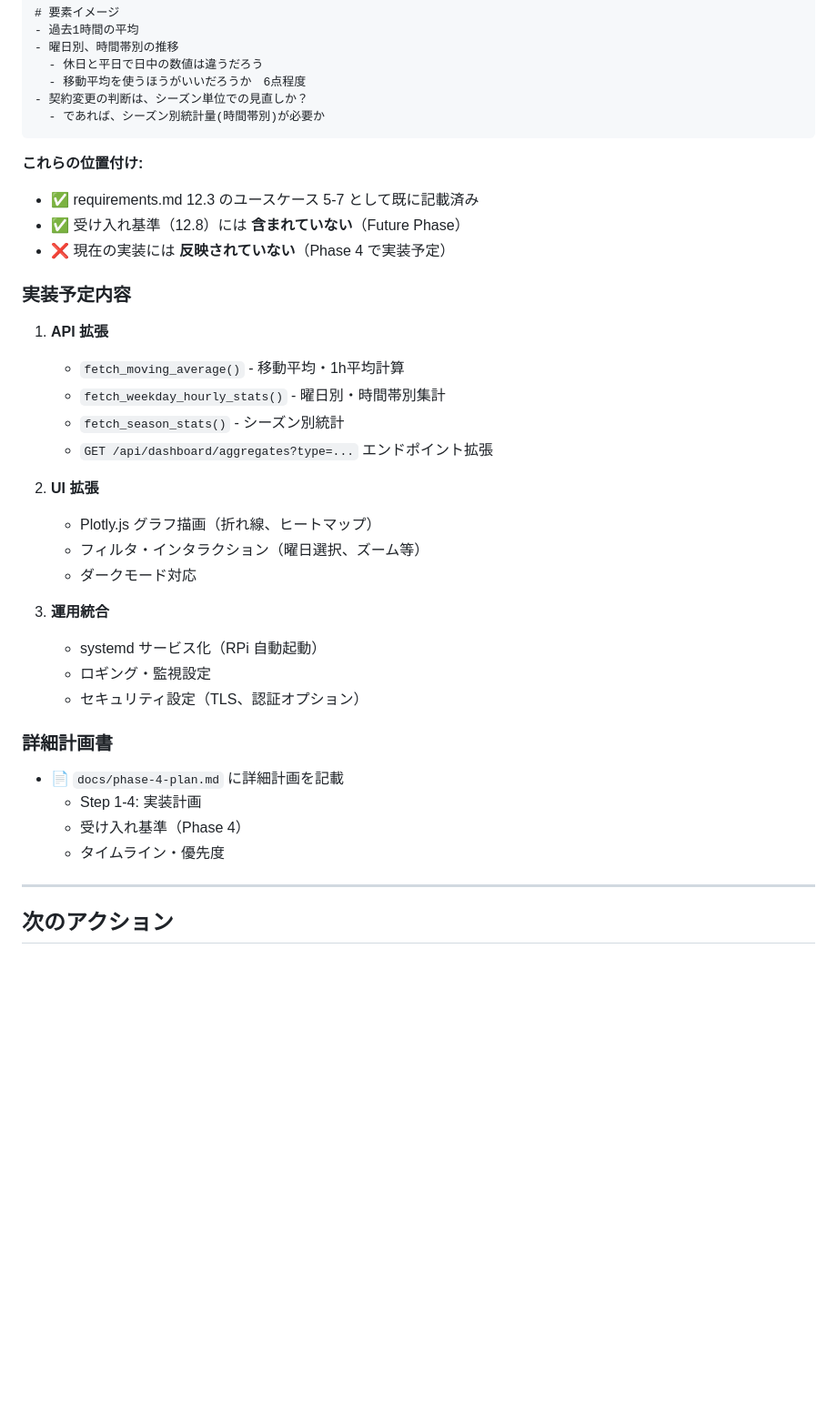
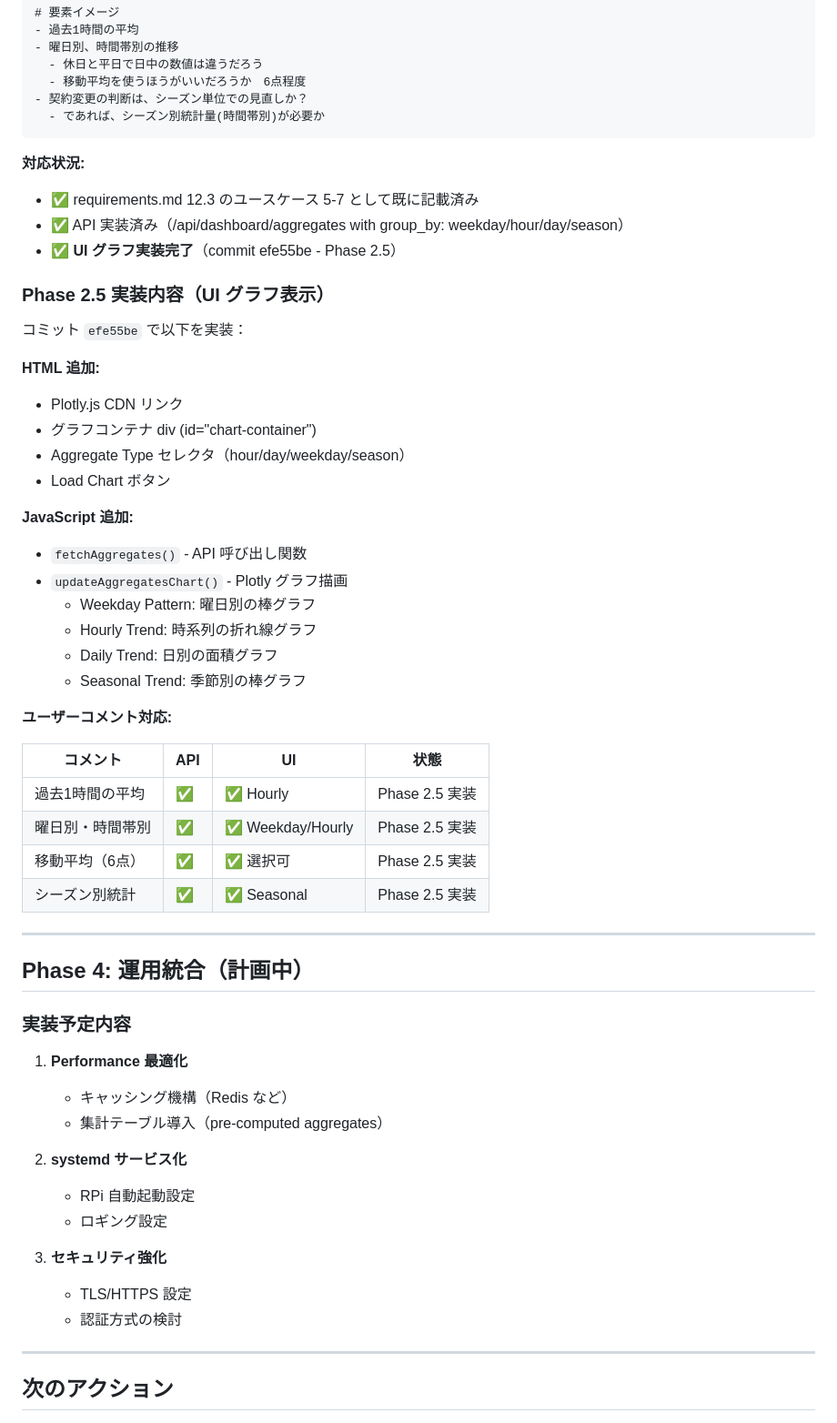
Before and after one commit to Yuika-p13-kit/networkspeed_logging_2, a Markdown page: .task-phase-update.md, the part around one of its changes. Shown at 91% size. Rendered like a GitHub page; blank space fills up the shorter version.

Commit message:
chore: Phase 2.5 グラフ実装の状態を記録
- UI グラフ機能（commit efe55be）の実装完了を記録
- ユーザーコメント「要素イメージ」への対応状況を更新
- Aggregate 種別（hour/day/weekday/season）の実装確認
- Phase 4 計画の再構成

````diff
--- a/.task-phase-update.md
+++ b/.task-phase-update.md
@@ -164,35 +165,55 @@
   - であれば、シーズン別統計量(時間帯別)が必要か
 ```
 
-**これらの位置付け:**
+**対応状況:**
 - ✅ requirements.md 12.3 のユースケース 5-7 として既に記載済み
-- ✅ 受け入れ基準（12.8）には **含まれていない**（Future Phase）
-- ❌ 現在の実装には **反映されていない**（Phase 4 で実装予定）
+- ✅ API 実装済み（/api/dashboard/aggregates with group_by: weekday/hour/day/season）
+- ✅ **UI グラフ実装完了**（commit efe55be - Phase 2.5）
+
+### Phase 2.5 実装内容（UI グラフ表示）
+
+コミット `efe55be` で以下を実装：
+
+**HTML 追加:**
+- Plotly.js CDN リンク
+- グラフコンテナ div (id="chart-container")
+- Aggregate Type セレクタ（hour/day/weekday/season）
+- Load Chart ボタン
+
+**JavaScript 追加:**
+- `fetchAggregates()` - API 呼び出し関数
+- `updateAggregatesChart()` - Plotly グラフ描画
+  - Weekday Pattern: 曜日別の棒グラフ
+  - Hourly Trend: 時系列の折れ線グラフ
+  - Daily Trend: 日別の面積グラフ
+  - Seasonal Trend: 季節別の棒グラフ
+
+**ユーザーコメント対応:**
+
+| コメント | API | UI | 状態 |
+|---------|-----|----|----|
+| 過去1時間の平均 | ✅ | ✅ Hourly | Phase 2.5 実装 |
+| 曜日別・時間帯別 | ✅ | ✅ Weekday/Hourly | Phase 2.5 実装 |
+| 移動平均（6点） | ✅ | ✅ 選択可 | Phase 2.5 実装 |
+| シーズン別統計 | ✅ | ✅ Seasonal | Phase 2.5 実装 |
+
+---
+
+## Phase 4: 運用統合（計画中）
 
 ### 実装予定内容
 
-1. **API 拡張**
-   - `fetch_moving_average()` - 移動平均・1h平均計算
-   - `fetch_weekday_hourly_stats()` - 曜日別・時間帯別集計
-   - `fetch_season_stats()` - シーズン別統計
-   - `GET /api/dashboard/aggregates?type=...` エンドポイント拡張
+1. **Performance 最適化**
+   - キャッシング機構（Redis など）
+   - 集計テーブル導入（pre-computed aggregates）
 
-2. **UI 拡張**
-   - Plotly.js グラフ描画（折れ線、ヒートマップ）
-   - フィルタ・インタラクション（曜日選択、ズーム等）
-   - ダークモード対応
+2. **systemd サービス化**
+   - RPi 自動起動設定
+   - ロギング設定
 
-3. **運用統合**
-   - systemd サービス化（RPi 自動起動）
-   - ロギング・監視設定
-   - セキュリティ設定（TLS、認証オプション）
-
-### 詳細計画書
-
-- 📄 `docs/phase-4-plan.md` に詳細計画を記載
-  - Step 1-4: 実装計画
-  - 受け入れ基準（Phase 4）
-  - タイムライン・優先度
+3. **セキュリティ強化**
+   - TLS/HTTPS 設定
+   - 認証方式の検討
 
 ---
 
````
Also changed, not shown: other parts of .task-phase-update.md (+2 -1 lines).
